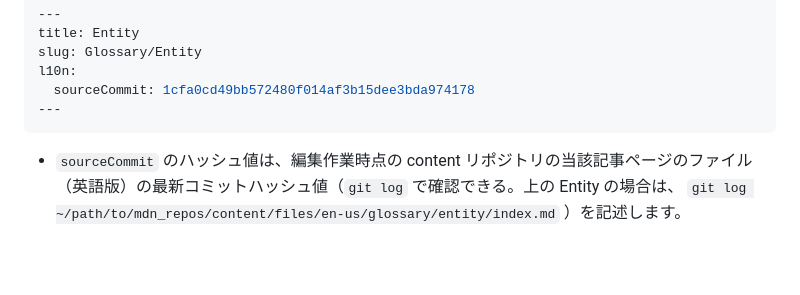
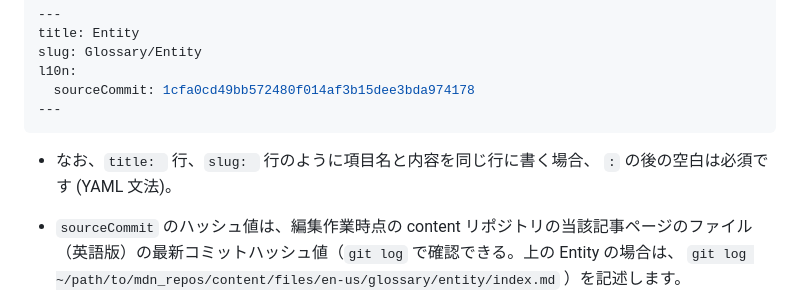
Before and after one commit to mozilla-japan/mdn-translation-guide, a Markdown page: translation/6_edit-ja-file.md, the part around the change. GitHub-like rendering; blank space fills up the shorter version.

Commit message:
コロンの後の空白
フロントマターの項目名: の後の空白の必要性を追記。

````diff
--- a/translation/6_edit-ja-file.md
+++ b/translation/6_edit-ja-file.md
@@ -71,6 +71,7 @@ l10n:
   sourceCommit: 1cfa0cd49bb572480f014af3b15dee3bda974178
 ---
 ```
+- なお、`title: ` 行、`slug: ` 行のように項目名と内容を同じ行に書く場合、 `:` の後の空白は必須です (YAML 文法)。
 
 - `sourceCommit` のハッシュ値は、編集作業時点の content リポジトリの当該記事ページのファイル（英語版）の最新コミットハッシュ値（`git log` で確認できる。上の Entity の場合は、 `git log ~/path/to/mdn_repos/content/files/en-us/glossary/entity/index.md` ）を記述します。
     - これにより、日本語版が英語版のいつのバージョンに追従しているかを把握することができるようになります。
````
